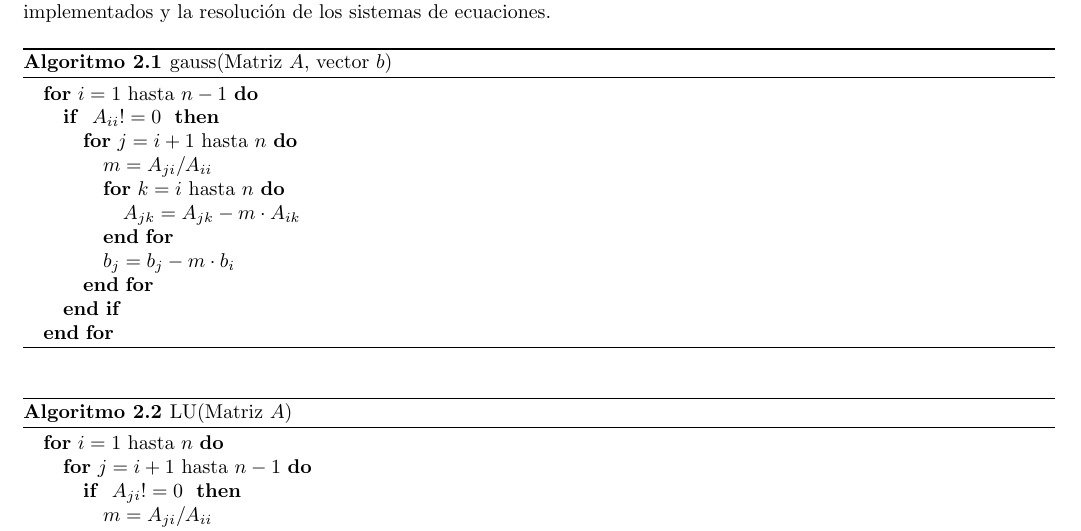
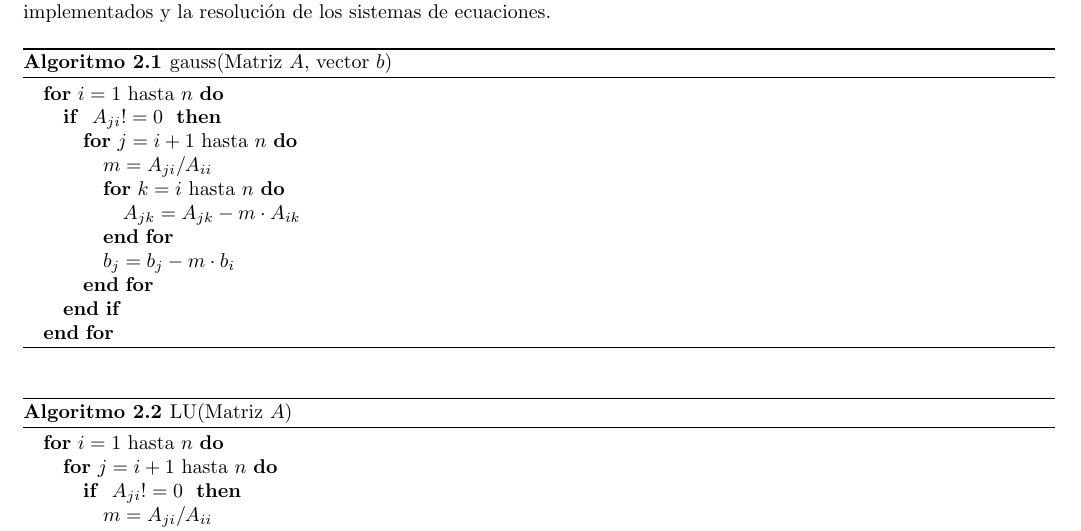
Before and after one commit to fgasperij/metnum-altohorno-tp1, a LaTeX document (documentacion/document.tex, which reads documentacion/pseudos.tex): part of page 4 of 14, cut so that both start at the same text. Compiled offline with pdfLaTeX.

Commit message:
Correcciones

```diff
--- a/documentacion/pseudos.tex
+++ b/documentacion/pseudos.tex
@@ -3,8 +3,8 @@
 \label{pseudo:gauss}
 %\renewcommand\thealgorithm{}
 \begin{algorithmic}
-\FOR{$i=1$ hasta $n-1$}
-	\IF{ $A_{ii} != 0$ }
+\FOR{$i=1$ hasta $n$}
+	\IF{ $A_{ji} != 0$ }
 		\FOR{$j=i+1$ hasta $n$}
 			\STATE $m = A_{ji}/A_{ii}$
 			\FOR{$k=i$ hasta $n$}
@@ -23,7 +23,7 @@
 %\renewcommand\thealgorithm{}
 \begin{algorithmic}
 \FOR{$i=1$ hasta $n$}
-	\FOR{$j=i+1$ hasta $n-1$}
+	\FOR{$j=i+1$ hasta $n$}
 		\IF{ $A_{ji} != 0$ }
 			\STATE $m = A_{ji}/A_{ii}$
 			\FOR{$k=i$ hasta $n$}
```
